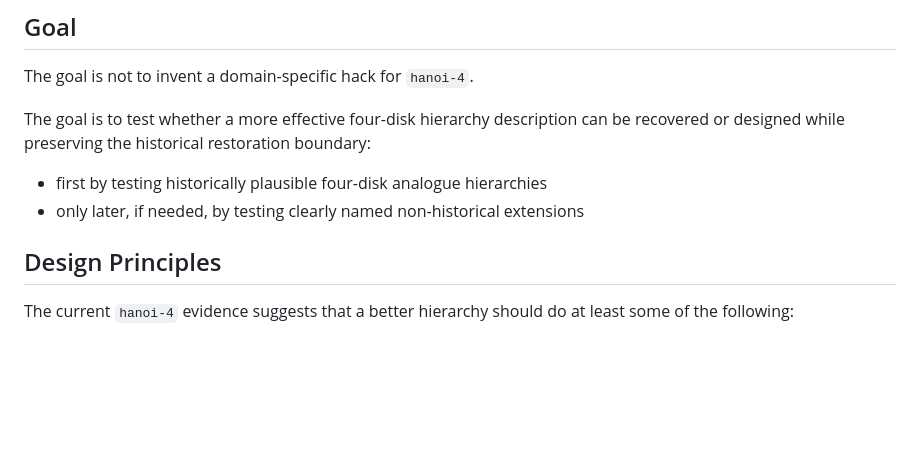
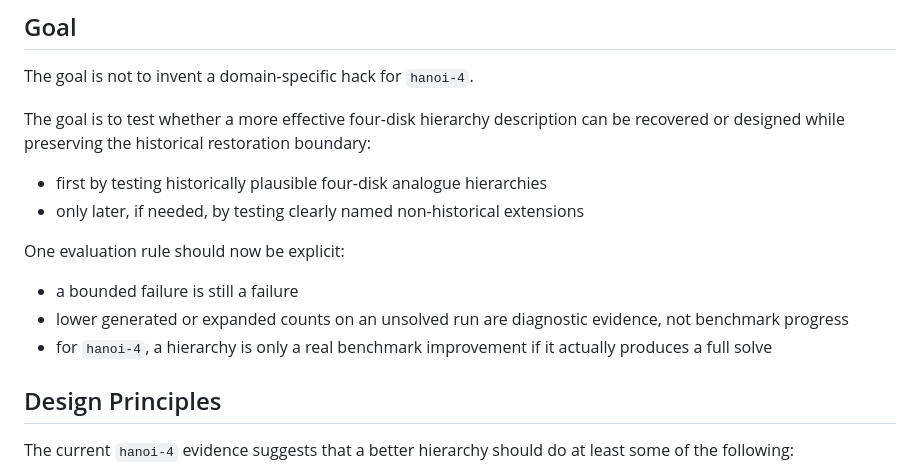
Before and after one commit to sgwoods/mmath-renovation, a Markdown page: docs/hanoi4-hierarchy-experiment-plan.md, the part around one of its changes. Rendered like a GitHub page; blank space fills up the shorter version.

```diff
--- a/docs/hanoi4-hierarchy-experiment-plan.md
+++ b/docs/hanoi4-hierarchy-experiment-plan.md
@@ -27,6 +27,14 @@ boundary:
 - first by testing historically plausible four-disk analogue hierarchies
 - only later, if needed, by testing clearly named non-historical extensions
 
+One evaluation rule should now be explicit:
+
+- a bounded failure is still a failure
+- lower generated or expanded counts on an unsolved run are diagnostic evidence,
+  not benchmark progress
+- for `hanoi-4`, a hierarchy is only a real benchmark improvement if it
+  actually produces a full solve
+
 ## Design Principles
 
 The current `hanoi-4` evidence suggests that a better hierarchy should do at
```
Also changed, not shown: other parts of docs/hanoi4-hierarchy-experiment-plan.md (+45 -2 lines), docs/hanoi4-formal-state.md (+7 -0 lines), docs/hanoi4-successful-combination-hypothesis.md (+38 -0 lines).
